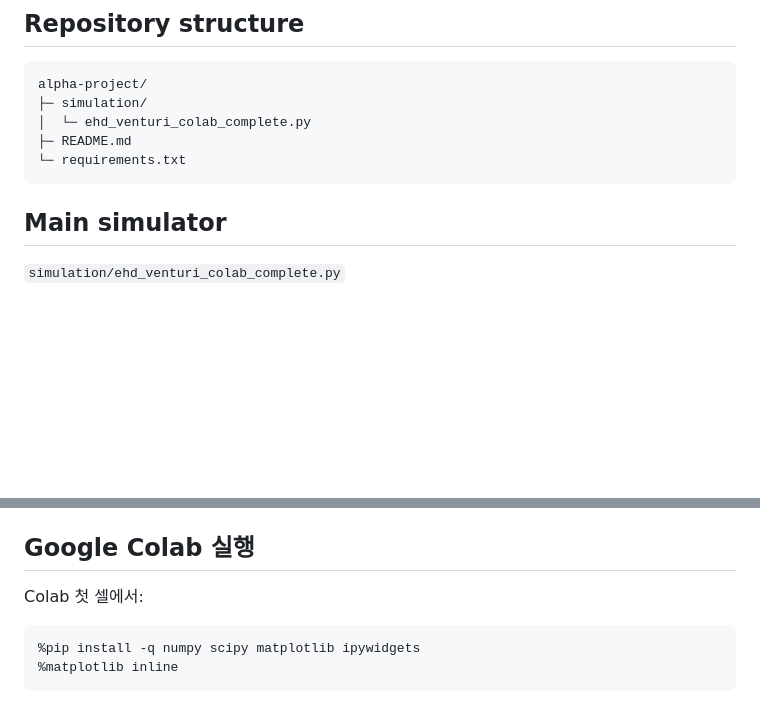
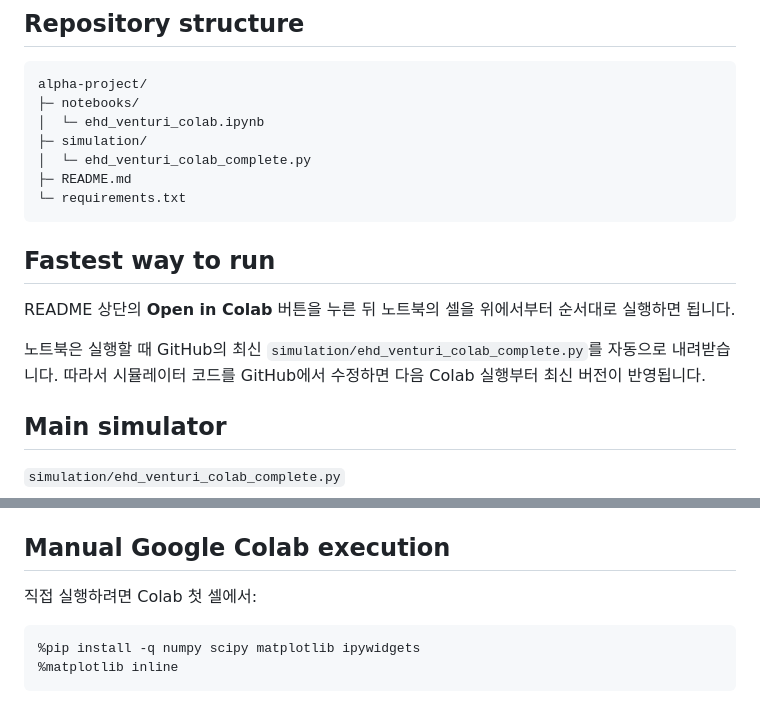
Before and after one commit to seunghyun949-dot/alpha-project, a Markdown page: README.md, 2 parts joined by grey strips. Rendered like a GitHub page; blank space fills up the shorter version.

Commit message:
Add Open in Colab workflow

````diff
--- a/README.md
+++ b/README.md
@@ -8,11 +10,19 @@
 
 ```text
 alpha-project/
+├─ notebooks/
+│  └─ ehd_venturi_colab.ipynb
 ├─ simulation/
 │  └─ ehd_venturi_colab_complete.py
 ├─ README.md
 └─ requirements.txt
 ```
+
+## Fastest way to run
+
+README 상단의 **Open in Colab** 버튼을 누른 뒤 노트북의 셀을 위에서부터 순서대로 실행하면 됩니다.
+
+노트북은 실행할 때 GitHub의 최신 `simulation/ehd_venturi_colab_complete.py`를 자동으로 내려받습니다. 따라서 시뮬레이터 코드를 GitHub에서 수정하면 다음 Colab 실행부터 최신 버전이 반영됩니다.
 
 ## Main simulator
 
@@ -30,9 +40,9 @@ alpha-project/
 - 단순화된 EHD 유속 증가량 `du`
 - 축대칭 체적 적분 기반 모델 힘 `Fx`
 
-## Google Colab 실행
+## Manual Google Colab execution
 
-Colab 첫 셀에서:
+직접 실행하려면 Colab 첫 셀에서:
 
 ```python
 %pip install -q numpy scipy matplotlib ipywidgets
````
Also changed, not shown: other parts of README.md (+2 -0 lines).
